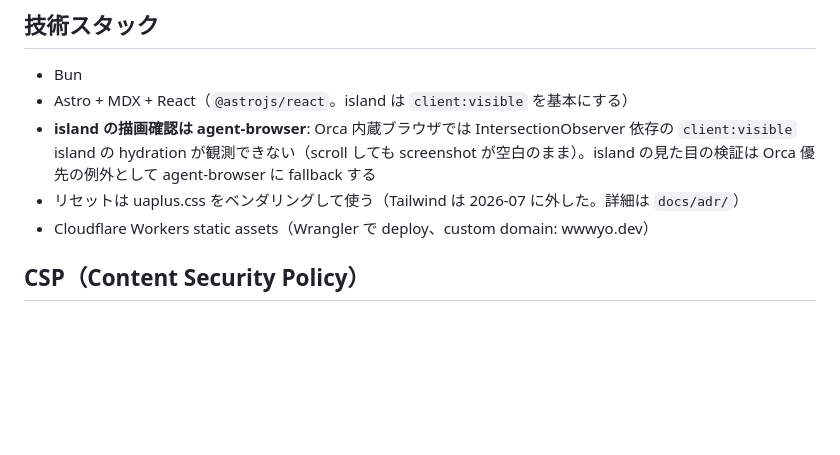
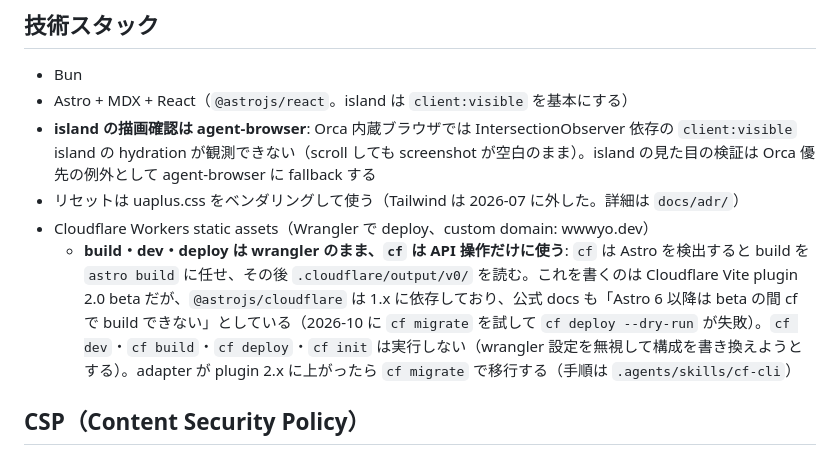
Before and after one commit to wwwyo/wwwyo, a Markdown page: AGENTS.md, the part around the change. Drawn GitHub-style; blank space fills up the shorter version.

Commit message:
docs(agents): deploy を wrangler に残す理由と cf の使い分けを明記する
Claude-Session: https://claude.ai/code/session_01ULBSVL9oafvhVoUqPh3Zoq

```diff
--- a/AGENTS.md
+++ b/AGENTS.md
@@ -67,6 +67,7 @@ bun run deploy # ビルド + Cloudflare Workers へ deploy
 - **island の描画確認は agent-browser**: Orca 内蔵ブラウザでは IntersectionObserver 依存の `client:visible` island の hydration が観測できない（scroll しても screenshot が空白のまま）。island の見た目の検証は Orca 優先の例外として agent-browser に fallback する
 - リセットは uaplus.css をベンダリングして使う（Tailwind は 2026-07 に外した。詳細は `docs/adr/`）
 - Cloudflare Workers static assets（Wrangler で deploy、custom domain: wwwyo.dev）
+  - **build・dev・deploy は wrangler のまま、`cf` は API 操作だけに使う**: `cf` は Astro を検出すると build を `astro build` に任せ、その後 `.cloudflare/output/v0/` を読む。これを書くのは Cloudflare Vite plugin 2.0 beta だが、`@astrojs/cloudflare` は 1.x に依存しており、公式 docs も「Astro 6 以降は beta の間 cf で build できない」としている（2026-10 に `cf migrate` を試して `cf deploy --dry-run` が失敗）。`cf dev`・`cf build`・`cf deploy`・`cf init` は実行しない（wrangler 設定を無視して構成を書き換えようとする）。adapter が plugin 2.x に上がったら `cf migrate` で移行する（手順は `.agents/skills/cf-cli`）
 
 ## CSP（Content Security Policy）
 
```
